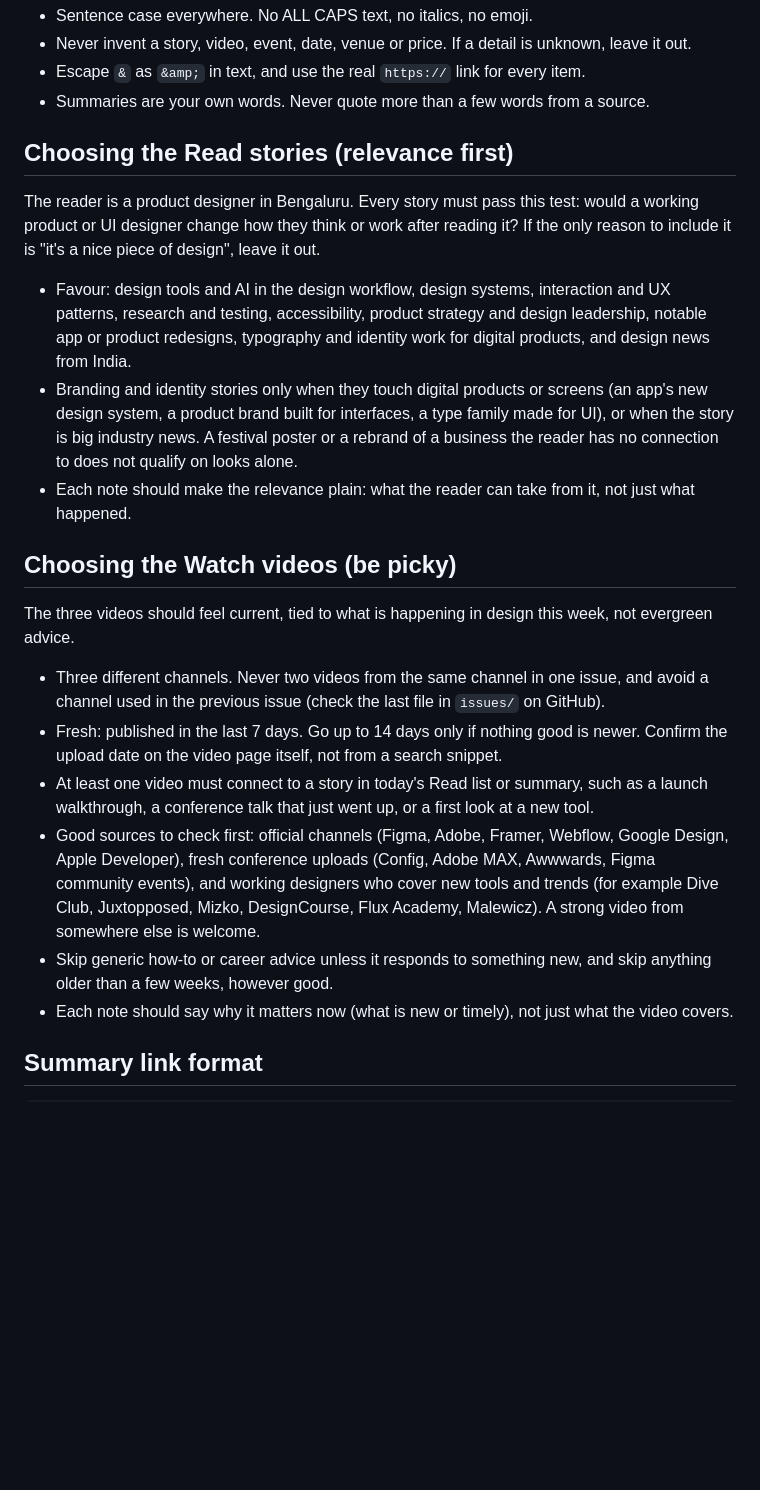
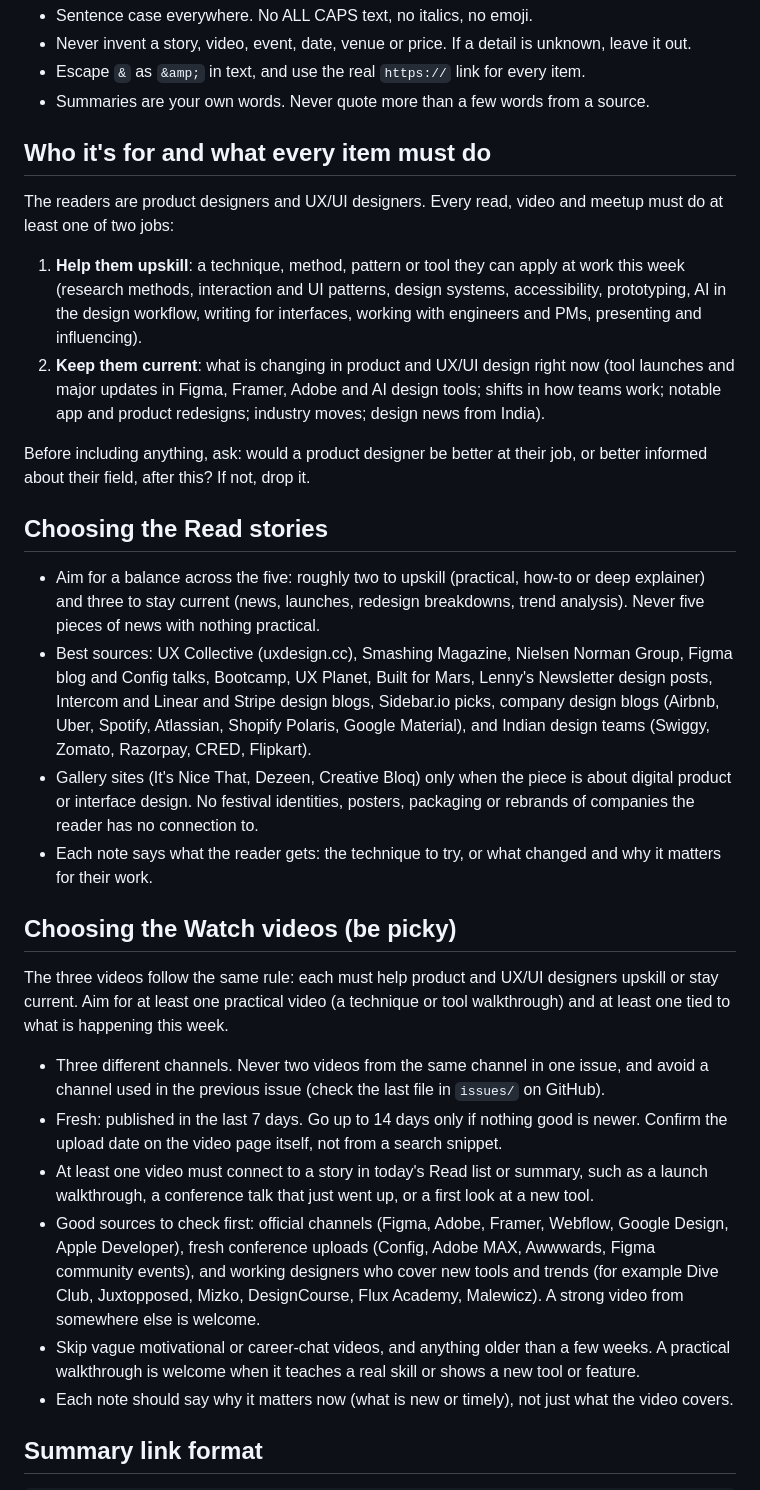
Before and after one commit to kjadhithya/ctrl-curious, a Markdown page: email/RUN.md, the part around the change. Drawn GitHub-style; blank space fills up the shorter version.

Commit message:
RUN.md: every item must help product and UX/UI designers upskill or stay current
Co-Authored-By: Claude Opus 5.5 <noreply@anthropic.com>
Claude-Session: https://claude.ai/code/session_01CPFfiZz4rjPwAdTY8Ptavd

```diff
--- a/email/RUN.md
+++ b/email/RUN.md
@@ -40,23 +40,31 @@ Send exactly one email per run. Once send-email returns an email ID, the issue i
 - Escape `&` as `&amp;` in text, and use the real `https://` link for every item.
 - Summaries are your own words. Never quote more than a few words from a source.
 
-## Choosing the Read stories (relevance first)
+## Who it's for and what every item must do
 
-The reader is a product designer in Bengaluru. Every story must pass this test: would a working product or UI designer change how they think or work after reading it? If the only reason to include it is "it's a nice piece of design", leave it out.
+The readers are product designers and UX/UI designers. Every read, video and meetup must do at least one of two jobs:
 
-- Favour: design tools and AI in the design workflow, design systems, interaction and UX patterns, research and testing, accessibility, product strategy and design leadership, notable app or product redesigns, typography and identity work for digital products, and design news from India.
-- Branding and identity stories only when they touch digital products or screens (an app's new design system, a product brand built for interfaces, a type family made for UI), or when the story is big industry news. A festival poster or a rebrand of a business the reader has no connection to does not qualify on looks alone.
-- Each note should make the relevance plain: what the reader can take from it, not just what happened.
+1. **Help them upskill**: a technique, method, pattern or tool they can apply at work this week (research methods, interaction and UI patterns, design systems, accessibility, prototyping, AI in the design workflow, writing for interfaces, working with engineers and PMs, presenting and influencing).
+2. **Keep them current**: what is changing in product and UX/UI design right now (tool launches and major updates in Figma, Framer, Adobe and AI design tools; shifts in how teams work; notable app and product redesigns; industry moves; design news from India).
+
+Before including anything, ask: would a product designer be better at their job, or better informed about their field, after this? If not, drop it.
+
+## Choosing the Read stories
+
+- Aim for a balance across the five: roughly two to upskill (practical, how-to or deep explainer) and three to stay current (news, launches, redesign breakdowns, trend analysis). Never five pieces of news with nothing practical.
+- Best sources: UX Collective (uxdesign.cc), Smashing Magazine, Nielsen Norman Group, Figma blog and Config talks, Bootcamp, UX Planet, Built for Mars, Lenny's Newsletter design posts, Intercom and Linear and Stripe design blogs, Sidebar.io picks, company design blogs (Airbnb, Uber, Spotify, Atlassian, Shopify Polaris, Google Material), and Indian design teams (Swiggy, Zomato, Razorpay, CRED, Flipkart).
+- Gallery sites (It's Nice That, Dezeen, Creative Bloq) only when the piece is about digital product or interface design. No festival identities, posters, packaging or rebrands of companies the reader has no connection to.
+- Each note says what the reader gets: the technique to try, or what changed and why it matters for their work.
 
 ## Choosing the Watch videos (be picky)
 
-The three videos should feel current, tied to what is happening in design this week, not evergreen advice.
+The three videos follow the same rule: each must help product and UX/UI designers upskill or stay current. Aim for at least one practical video (a technique or tool walkthrough) and at least one tied to what is happening this week.
 
 - Three different channels. Never two videos from the same channel in one issue, and avoid a channel used in the previous issue (check the last file in `issues/` on GitHub).
 - Fresh: published in the last 7 days. Go up to 14 days only if nothing good is newer. Confirm the upload date on the video page itself, not from a search snippet.
 - At least one video must connect to a story in today's Read list or summary, such as a launch walkthrough, a conference talk that just went up, or a first look at a new tool.
 - Good sources to check first: official channels (Figma, Adobe, Framer, Webflow, Google Design, Apple Developer), fresh conference uploads (Config, Adobe MAX, Awwwards, Figma community events), and working designers who cover new tools and trends (for example Dive Club, Juxtopposed, Mizko, DesignCourse, Flux Academy, Malewicz). A strong video from somewhere else is welcome.
-- Skip generic how-to or career advice unless it responds to something new, and skip anything older than a few weeks, however good.
+- Skip vague motivational or career-chat videos, and anything older than a few weeks. A practical walkthrough is welcome when it teaches a real skill or shows a new tool or feature.
 - Each note should say why it matters now (what is new or timely), not just what the video covers.
 
 ## Summary link format
```
